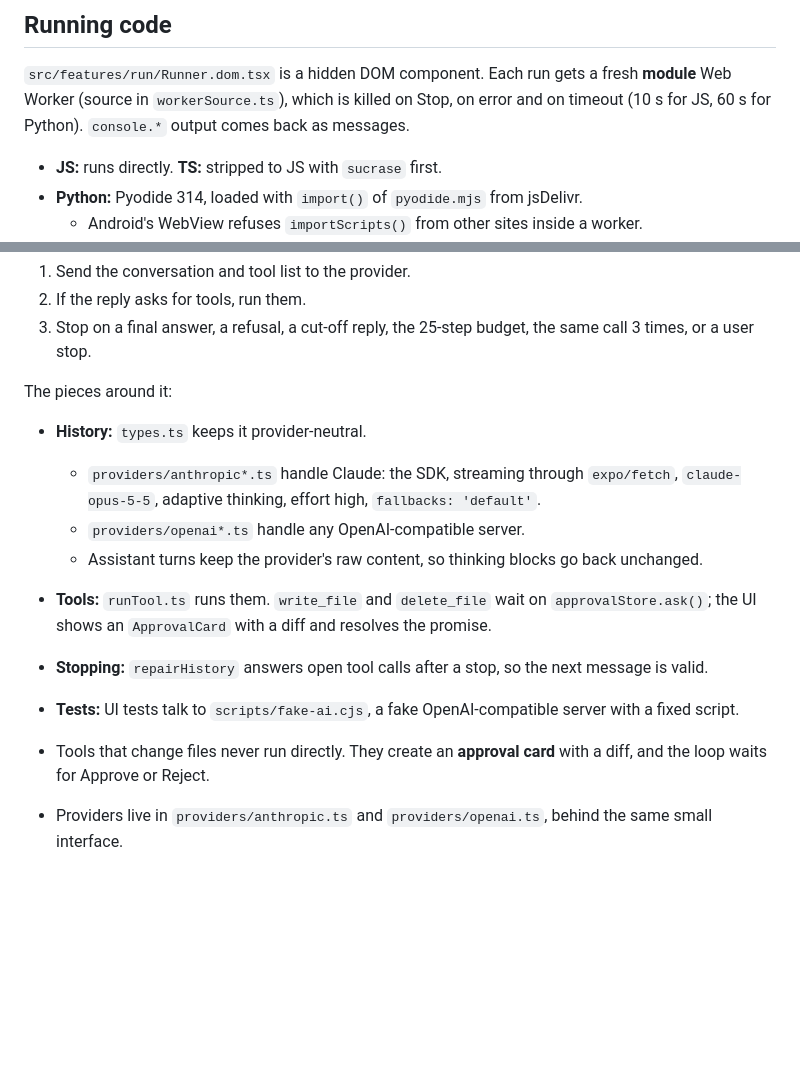
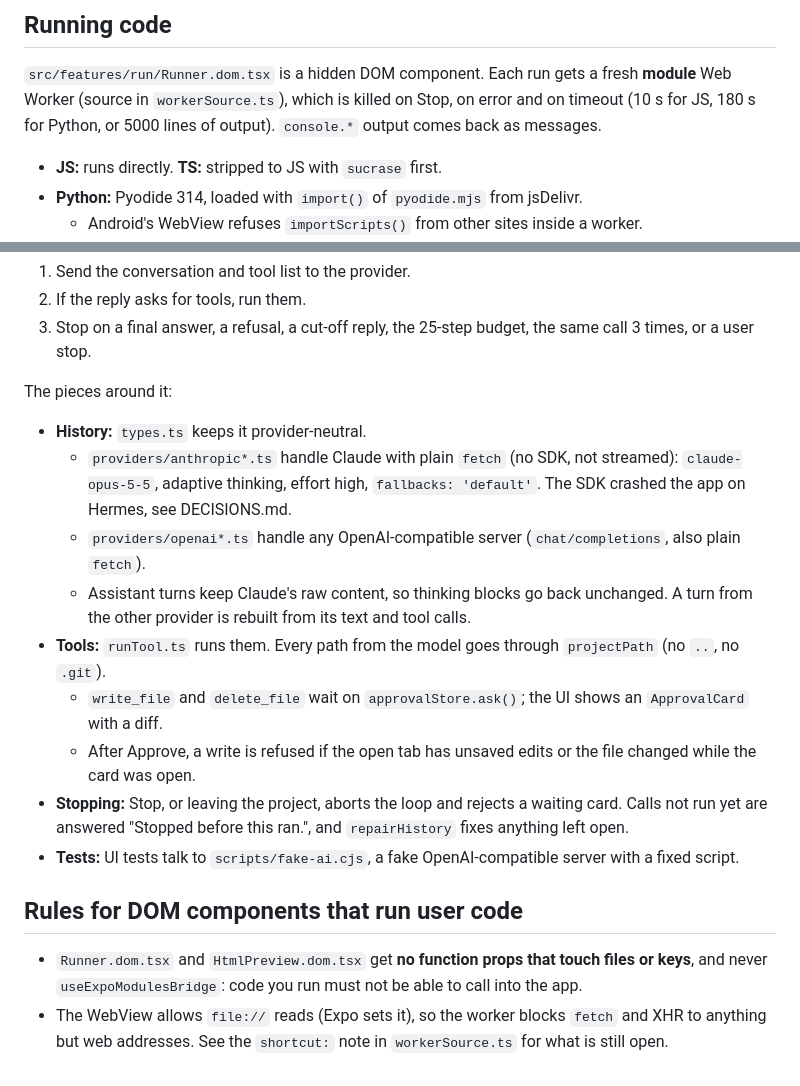
Before and after one commit to akshajtiwari/tarka, a Markdown page: docs/ARCHITECTURE.md, 2 parts joined by grey strips. Rendered like a GitHub page; blank space fills up the shorter version.

Commit message:
architecture doc matches the agent and runner now

```diff
--- a/docs/ARCHITECTURE.md
+++ b/docs/ARCHITECTURE.md
@@ -78,7 +78,7 @@ Safety rules:
 ## Running code
 
 `src/features/run/Runner.dom.tsx` is a hidden DOM component. Each run gets a fresh **module** Web Worker
-(source in `workerSource.ts`), which is killed on Stop, on error and on timeout (10 s for JS, 60 s for Python).
+(source in `workerSource.ts`), which is killed on Stop, on error and on timeout (10 s for JS, 180 s for Python, or 5000 lines of output).
 `console.*` output comes back as messages.
 
 - **JS:** runs directly. **TS:** stripped to JS with `sucrase` first.
@@ -98,12 +98,21 @@ Safety rules:
 The pieces around it:
 
 - **History:** `types.ts` keeps it provider-neutral.
-  - `providers/anthropic*.ts` handle Claude: the SDK, streaming through `expo/fetch`, `claude-opus-5-5`, adaptive thinking, effort high, `fallbacks: 'default'`.
-  - `providers/openai*.ts` handle any OpenAI-compatible server.
-  - Assistant turns keep the provider's raw content, so thinking blocks go back unchanged.
-- **Tools:** `runTool.ts` runs them. `write_file` and `delete_file` wait on `approvalStore.ask()`; the UI shows an `ApprovalCard` with a diff and resolves the promise.
-- **Stopping:** `repairHistory` answers open tool calls after a stop, so the next message is valid.
+  - `providers/anthropic*.ts` handle Claude with plain `fetch` (no SDK, not streamed): `claude-opus-5-5`,
+    adaptive thinking, effort high, `fallbacks: 'default'`. The SDK crashed the app on Hermes, see DECISIONS.md.
+  - `providers/openai*.ts` handle any OpenAI-compatible server (`chat/completions`, also plain `fetch`).
+  - Assistant turns keep Claude's raw content, so thinking blocks go back unchanged.
+    A turn from the other provider is rebuilt from its text and tool calls.
+- **Tools:** `runTool.ts` runs them. Every path from the model goes through `projectPath` (no `..`, no `.git`).
+  - `write_file` and `delete_file` wait on `approvalStore.ask()`; the UI shows an `ApprovalCard` with a diff.
+  - After Approve, a write is refused if the open tab has unsaved edits or the file changed while the card was open.
+- **Stopping:** Stop, or leaving the project, aborts the loop and rejects a waiting card.
+  Calls not run yet are answered "Stopped before this ran.", and `repairHistory` fixes anything left open.
 - **Tests:** UI tests talk to `scripts/fake-ai.cjs`, a fake OpenAI-compatible server with a fixed script.
 
-- Tools that change files never run directly. They create an **approval card** with a diff, and the loop waits for Approve or Reject.
-- Providers live in `providers/anthropic.ts` and `providers/openai.ts`, behind the same small interface.
+## Rules for DOM components that run user code
+
+- `Runner.dom.tsx` and `HtmlPreview.dom.tsx` get **no function props that touch files or keys**, and never
+  `useExpoModulesBridge`: code you run must not be able to call into the app.
+- The WebView allows `file://` reads (Expo sets it), so the worker blocks `fetch` and XHR to anything
+  but web addresses. See the `shortcut:` note in `workerSource.ts` for what is still open.
```
